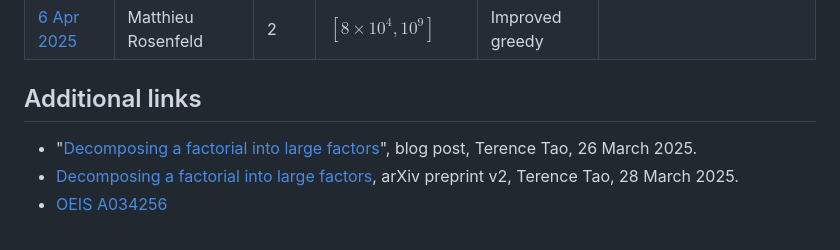
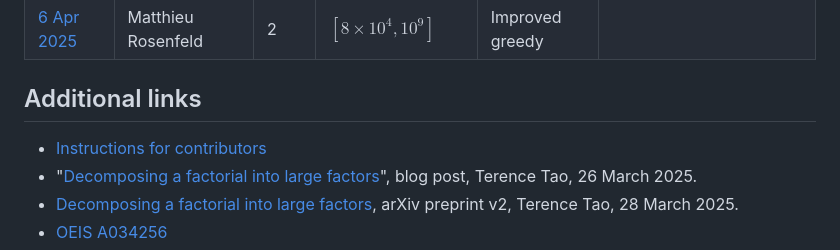
Before and after one commit to teorth/erdos-guy-selfridge, a Markdown page: README.md, the part around the change. Drawn GitHub-style.

```diff
--- a/README.md
+++ b/README.md
@@ -43,6 +43,7 @@ Secondary goals are
 
 ## Additional links
 
+- [Instructions for contributors](CONTRIBUTING.md)
 - "[Decomposing a factorial into large factors](https://terrytao.wordpress.com/2025/03/26/decomposing-a-factorial-into-large-factors/)", blog post, Terence Tao, 26 March 2025.
 - [Decomposing a factorial into large factors](https://arxiv.org/abs/2503.20170), arXiv preprint v2, Terence Tao, 28 March 2025.
 - [OEIS A034256](https://oeis.org/A034258)
```
Also changed, not shown: CONTRIBUTING.md (added, +5 -0 lines).
